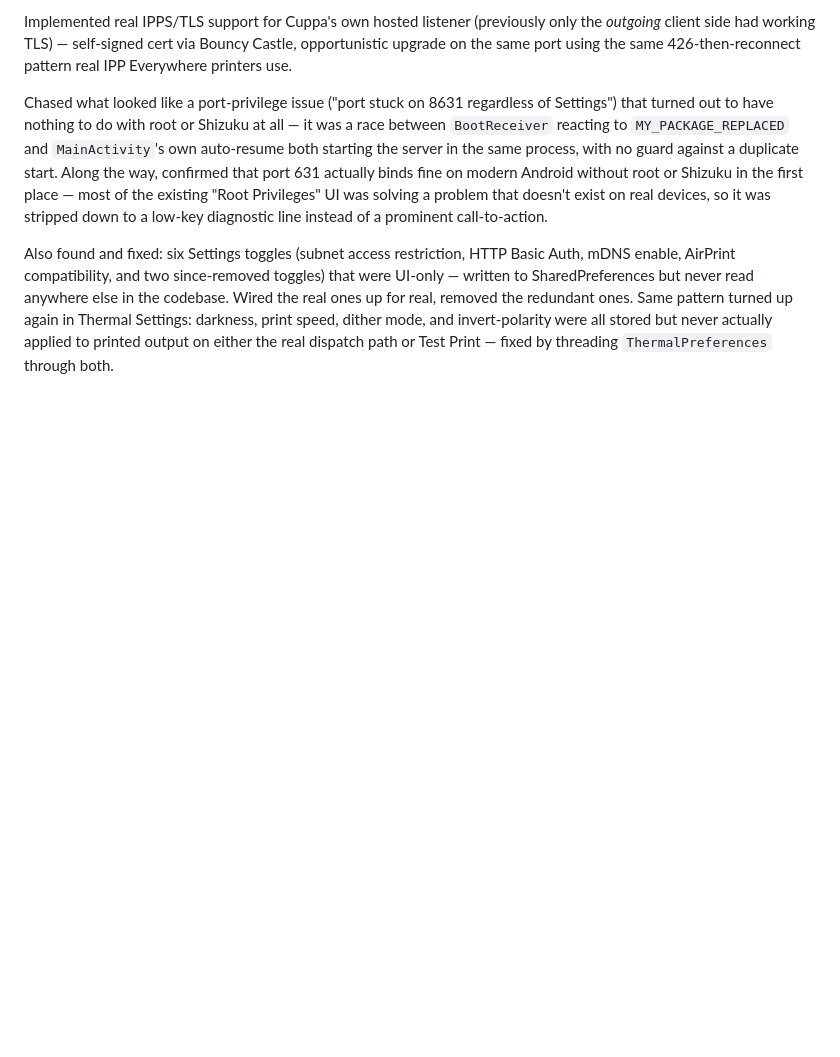
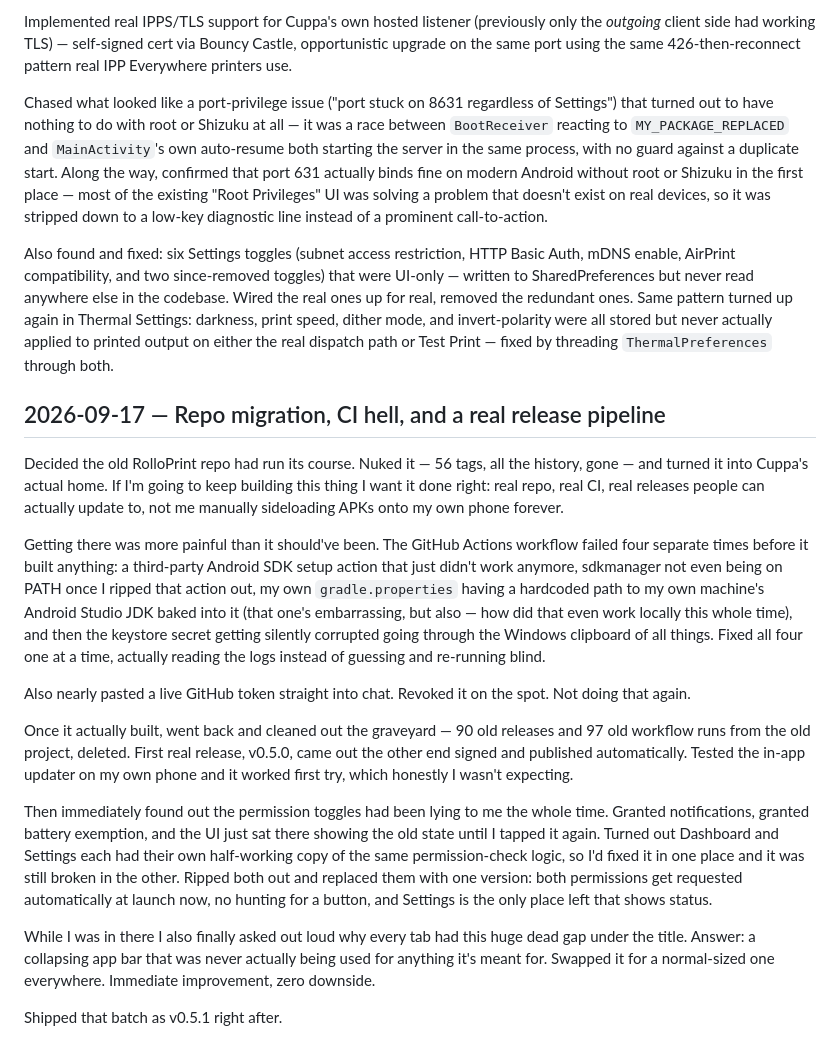
Before and after one commit to modnite/Cuppa, a Markdown page: DEVLOG.md, the part around the change. Drawn GitHub-style; blank space fills up the shorter version.

Commit message:
Add devlog entry for the repo migration/CI setup and permission bugfix pass

```diff
--- a/DEVLOG.md
+++ b/DEVLOG.md
@@ -62,3 +62,39 @@ removed the redundant ones. Same pattern turned up again in Thermal Settings: da
 speed, dither mode, and invert-polarity were all stored but never actually applied to printed
 output on either the real dispatch path or Test Print — fixed by threading `ThermalPreferences`
 through both.
+
+## 2026-09-17 — Repo migration, CI hell, and a real release pipeline
+
+Decided the old RolloPrint repo had run its course. Nuked it — 56 tags, all the history, gone —
+and turned it into Cuppa's actual home. If I'm going to keep building this thing I want it done
+right: real repo, real CI, real releases people can actually update to, not me manually sideloading
+APKs onto my own phone forever.
+
+Getting there was more painful than it should've been. The GitHub Actions workflow failed four
+separate times before it built anything: a third-party Android SDK setup action that just didn't
+work anymore, sdkmanager not even being on PATH once I ripped that action out, my own
+`gradle.properties` having a hardcoded path to my own machine's Android Studio JDK baked into it
+(that one's embarrassing, but also — how did that even work locally this whole time), and then the
+keystore secret getting silently corrupted going through the Windows clipboard of all things. Fixed
+all four one at a time, actually reading the logs instead of guessing and re-running blind.
+
+Also nearly pasted a live GitHub token straight into chat. Revoked it on the spot. Not doing that
+again.
+
+Once it actually built, went back and cleaned out the graveyard — 90 old releases and 97 old
+workflow runs from the old project, deleted. First real release, v0.5.0, came out the other end
+signed and published automatically. Tested the in-app updater on my own phone and it worked first
+try, which honestly I wasn't expecting.
+
+Then immediately found out the permission toggles had been lying to me the whole time. Granted
+notifications, granted battery exemption, and the UI just sat there showing the old state until I
+tapped it again. Turned out Dashboard and Settings each had their own half-working copy of the same
+permission-check logic, so I'd fixed it in one place and it was still broken in the other. Ripped
+both out and replaced them with one version: both permissions get requested automatically at
+launch now, no hunting for a button, and Settings is the only place left that shows status.
+
+While I was in there I also finally asked out loud why every tab had this huge dead gap under the
+title. Answer: a collapsing app bar that was never actually being used for anything it's meant for.
+Swapped it for a normal-sized one everywhere. Immediate improvement, zero downside.
+
+Shipped that batch as v0.5.1 right after.
```
